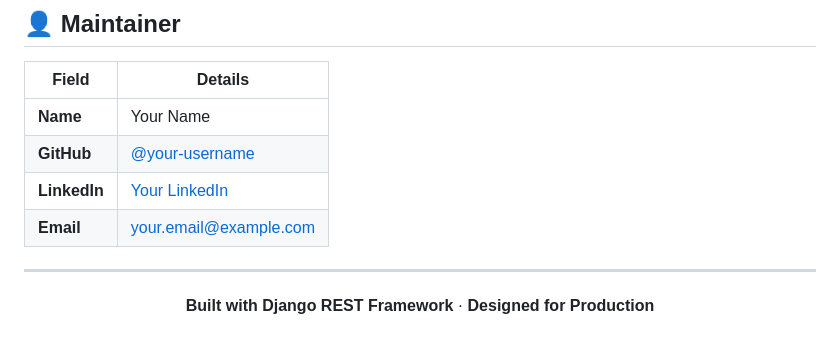
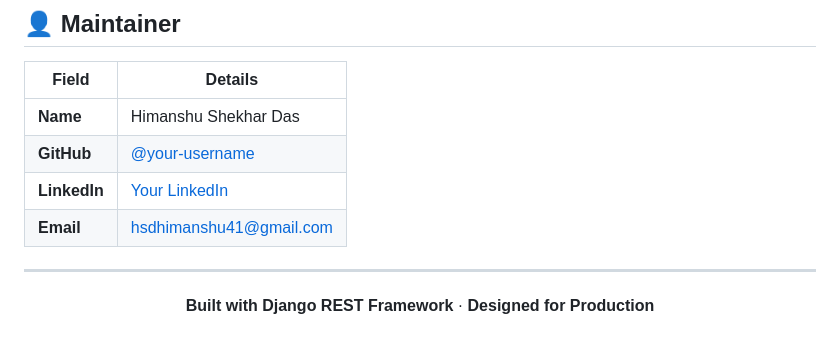
Before and after one commit to Him-Anshu26/ai-ops, a Markdown page: README.md, the part around the change. Rendered like a GitHub page.

Commit message:
docs: add project README

```diff
--- a/README.md
+++ b/README.md
@@ -818,10 +818,10 @@ License to be added.
 
 | Field | Details |
 |-------|---------|
-| **Name** | Your Name |
-| **GitHub** | [@your-username](https://github.com/your-username) |
-| **LinkedIn** | [Your LinkedIn](https://linkedin.com/in/your-profile) |
-| **Email** | your.email@example.com |
+| **Name** | Himanshu Shekhar Das |
+| **GitHub** | [@your-username](https://github.com/Him-Anshu26) |
+| **LinkedIn** | [Your LinkedIn](https://linkedin.com/in/himanshu-sh-das) |
+| **Email** | hsdhimanshu41@gmail.com |
 
 ---
 
```
